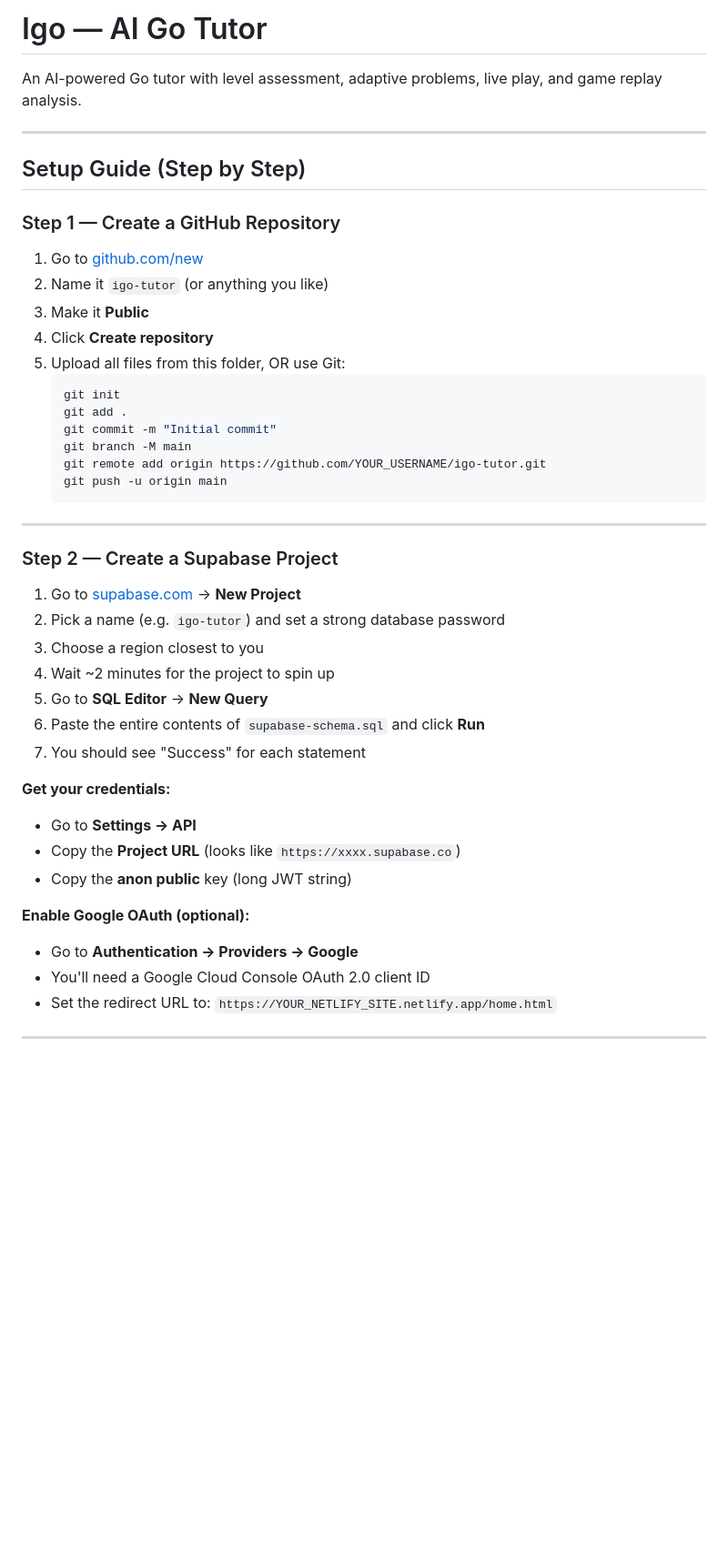
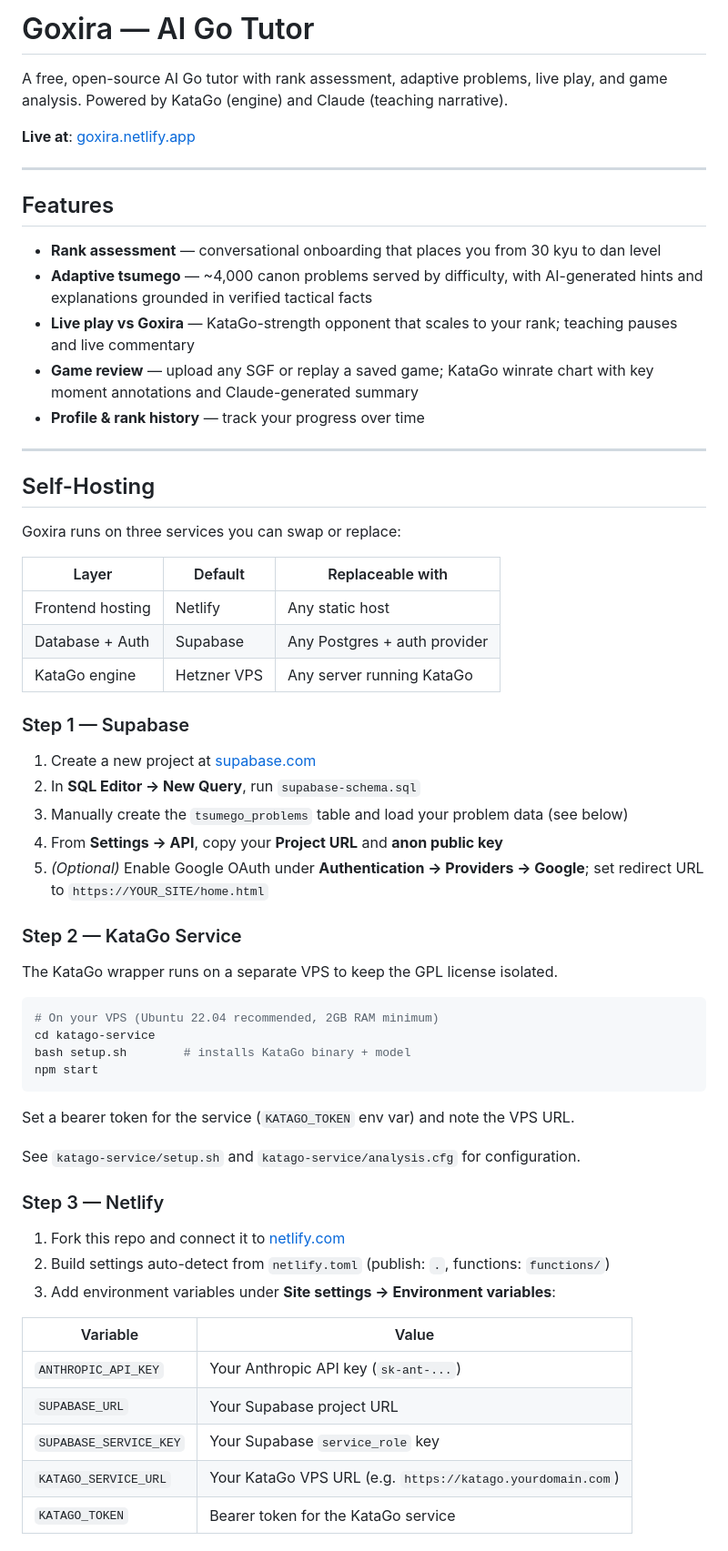
Before and after one commit to Zakkenroller/goxira, a Markdown page: README.md, the part around one of its changes. Shown at 91% size. GitHub-like rendering; blank space fills up the shorter version.

````diff
--- a/README.md
+++ b/README.md
@@ -1,45 +1,65 @@
-# Igo — AI Go Tutor
+# Goxira — AI Go Tutor
 
-An AI-powered Go tutor with level assessment, adaptive problems, live play, and game replay analysis.
+A free, open-source AI Go tutor with rank assessment, adaptive problems, live play, and game analysis. Powered by KataGo (engine) and Claude (teaching narrative).
+
+**Live at**: [goxira.netlify.app](https://goxira.netlify.app)
 
 ---
 
-## Setup Guide (Step by Step)
+## Features
 
-### Step 1 — Create a GitHub Repository
-
-1. Go to [github.com/new](https://github.com/new)
-2. Name it `igo-tutor` (or anything you like)
-3. Make it **Public**
-4. Click **Create repository**
-5. Upload all files from this folder, OR use Git:
-   ```bash
-   git init
-   git add .
-   git commit -m "Initial commit"
-   git branch -M main
-   git remote add origin https://github.com/YOUR_USERNAME/igo-tutor.git
-   git push -u origin main
-   ```
+- **Rank assessment** — conversational onboarding that places you from 30 kyu to dan level
+- **Adaptive tsumego** — ~4,000 canon problems served by difficulty, with AI-generated hints and explanations grounded in verified tactical facts
+- **Live play vs Goxira** — KataGo-strength opponent that scales to your rank; teaching pauses and live commentary
+- **Game review** — upload any SGF or replay a saved game; KataGo winrate chart with key moment annotations and Claude-generated summary
+- **Profile & rank history** — track your progress over time
 
 ---
 
-### Step 2 — Create a Supabase Project
+## Self-Hosting
 
-1. Go to [supabase.com](https://supabase.com) → **New Project**
-2. Pick a name (e.g. `igo-tutor`) and set a strong database password
-3. Choose a region closest to you
-4. Wait ~2 minutes for the project to spin up
-5. Go to **SQL Editor** → **New Query**
-6. Paste the entire contents of `supabase-schema.sql` and click **Run**
-7. You should see "Success" for each statement
+Goxira runs on three services you can swap or replace:
 
-**Get your credentials:**
-- Go to **Settings → API**
-- Copy the **Project URL** (looks like `https://xxxx.supabase.co`)
-- Copy the **anon public** key (long JWT string)
+| Layer | Default | Replaceable with |
+|---|---|---|
+| Frontend hosting | Netlify | Any static host |
+| Database + Auth | Supabase | Any Postgres + auth provider |
+| KataGo engine | Hetzner VPS | Any server running KataGo |
 
-**Enable Google OAuth (optional):**
-- Go to **Authentication → Providers → Google**
-- You'll need a Google Cloud Console OAuth 2.0 client ID
-- Set the redirect URL to: `https://YOUR_NETLIFY_SITE.netlify.app/home.html`
+### Step 1 — Supabase
+
+1. Create a new project at [supabase.com](https://supabase.com)
+2. In **SQL Editor → New Query**, run `supabase-schema.sql`
+3. Manually create the `tsumego_problems` table and load your problem data (see below)
+4. From **Settings → API**, copy your **Project URL** and **anon public key**
+5. *(Optional)* Enable Google OAuth under **Authentication → Providers → Google**; set redirect URL to `https://YOUR_SITE/home.html`
+
+### Step 2 — KataGo Service
+
+The KataGo wrapper runs on a separate VPS to keep the GPL license isolated.
+
+```bash
+# On your VPS (Ubuntu 22.04 recommended, 2GB RAM minimum)
+cd katago-service
+bash setup.sh        # installs KataGo binary + model
+npm start
+```
+
+Set a bearer token for the service (`KATAGO_TOKEN` env var) and note the VPS URL.
+
+See `katago-service/setup.sh` and `katago-service/analysis.cfg` for configuration.
+
+### Step 3 — Netlify
+
+1. Fork this repo and connect it to [netlify.com](https://netlify.com)
+2. Build settings auto-detect from `netlify.toml` (publish: `.`, functions: `functions/`)
+3. Add environment variables under **Site settings → Environment variables**:
+
+| Variable | Value |
+|---|---|
+| `ANTHROPIC_API_KEY` | Your Anthropic API key (`sk-ant-...`) |
+| `SUPABASE_URL` | Your Supabase project URL |
+| `SUPABASE_SERVICE_KEY` | Your Supabase `service_role` key |
+| `KATAGO_SERVICE_URL` | Your KataGo VPS URL (e.g. `https://katago.yourdomain.com`) |
+| `KATAGO_TOKEN` | Bearer token for the KataGo service |
+
````
Also changed, not shown: other parts of README.md (+83 -84 lines), CLAUDE.md (+57 -12 lines).
